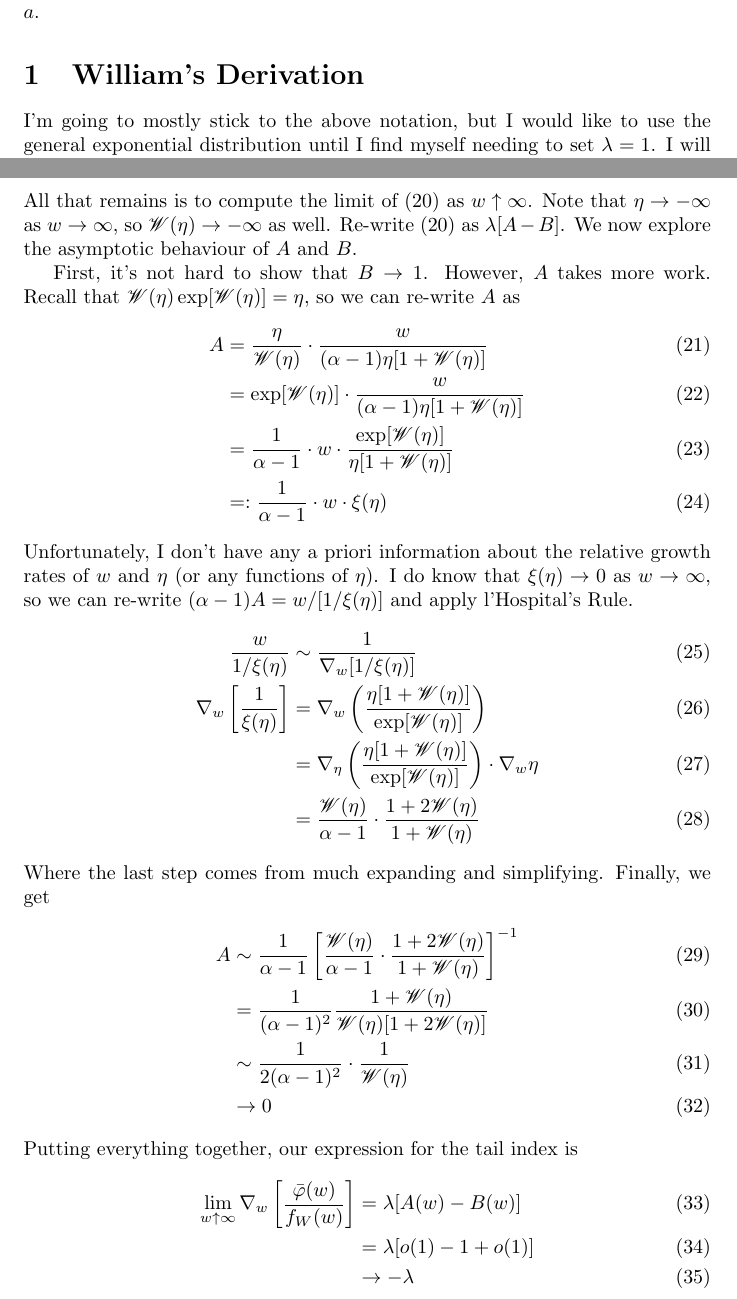
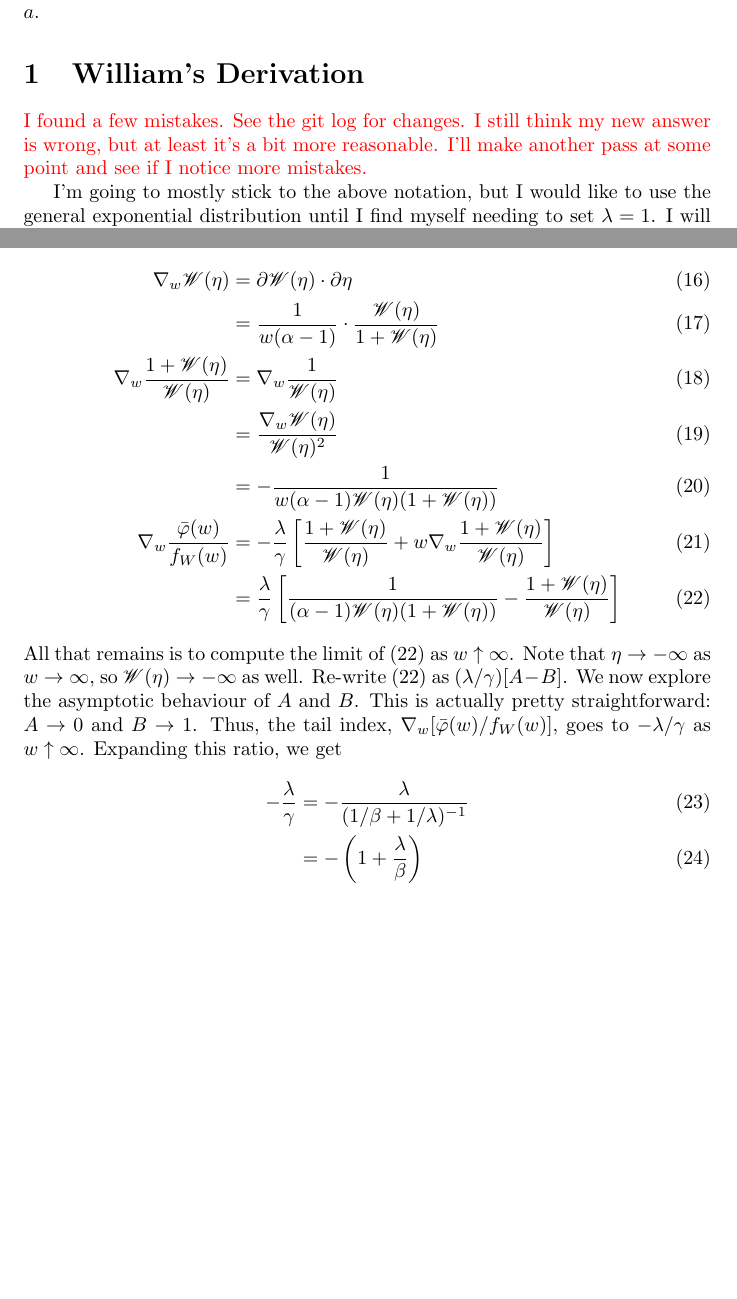
Before and after one commit to wruth1/Payman_and_William, a LaTeX document (Notes/Gamma LRT.tex): two parts of pages 2 and 4 of 5 before the commit and two parts of pages 2 and 4 of 4 after it, joined at a grey line, cut so that both start at the same text, the shorter picture padded with empty space. Compiled offline with pdfLaTeX.

Commit message:
Revisions to the gamma importance sampling tail index. I still think my answer is wrong.

```diff
--- a/Notes/Gamma LRT.tex
+++ b/Notes/Gamma LRT.tex
@@ -14,6 +14,7 @@
 \newcommand{\bP}{\mathbb{P}}
 
 \newcommand{\sW}{\mathscr{W}}
+\newcommand{\swe}{\mathscr{W}(\eta)}
 
 \newcommand{\dfdg}{d \bF / d \bG}
 \newcommand{\dfdgfrac}{\frac{d \bF}{d \bG}}
@@ -60,6 +61,8 @@ Step 5. Find $Q_3$, and median as described in the paper. Compute the $c$ and $a
 
 \section{William's Derivation}
 
+\textcolor{red}{I found a few mistakes. See the git log for changes. I still think my new answer is wrong, but at least it's a bit more reasonable. I'll make another pass at some point and see if I notice more mistakes.}
+
 I'm going to mostly stick to the above notation, but I would like to use the general exponential distribution until I find myself needing to set $\lambda=1$. I will also suppress dependence on parameters in the various densities to avoid extra typing. Thus, $g(x) = \exp(-x/\lambda)/\lambda$.
 
 At a high-level, my plan is to compute the survival function of the weights, as well as their density and the derivative of their density. I can then use Equation (1.1.30) on page 15 of \citet{deH06} to (hopefully) compute the tail index. There are enough steps here that it's going to take a few days' work. One step at a time.
@@ -111,2 +114,3 @@ We return now to Theorem 1.1.8 of \citet{deH06}, specifically expression (1.1.29
 \end{align}
 %
+where $\sW$ and $\eta$ are defined in Section \ref{sec:pdf}. We now need to differentiate the expression in \ref{eq:recip_hazard}. Fortunately, we can recycle identities (\ref{eq:W_surv2}) and (\ref{eq:W_surv3}). We first present some identities which help with simplification, then proceed with computing the derivative.
@@ -114,3 +117,9 @@ where $\sW$ and $\eta$ are defined in Section \ref{sec:pdf}. We now need to diff
 %
 \begin{align}
     \nabla_w \sW(\eta) &= \partial \sW(\eta) \cdot \partial \eta\\
+    &= \frac{1}{w(\alpha - 1)} \cdot \frac{\sW(\eta)}{ 1 + \sW(\eta)}\\
+    \nabla_w \frac{1 + \sW(\eta)}{\sW(\eta)} &= \nabla_w \frac{1}{\swe}\\
+    &= \frac{\nabla_w \swe}{\swe^2}\\
+    &= - \frac{1}{w (\alpha - 1) \swe (1 + \swe)}\\
+    \nabla_w \frac{\bar{\varphi}(w)}{f_W(w)} &= - \frac{\lambda}{\gamma} \left[ \frac{1 + \swe}{\swe} + w \nabla_w \frac{1 + \sW(\eta)}{\sW(\eta)} \right]\\
+    &= \frac{\lambda}{\gamma} \left[ \frac{1}{(\alpha - 1) \swe (1 + \swe)} - \frac{1 + \swe}{\swe} \right] \label{eq:grad_recip_hazard}
@@ -121,40 +126,10 @@ where $\sW$ and $\eta$ are defined in Section \ref{sec:pdf}. We now need to diff
 \end{align}
 %
-All that remains is to compute the limit of (\ref{eq:grad_recip_hazard}) as $w \uparrow \infty$. Note that $\eta \rightarrow - \infty$ as $w \rightarrow \infty$, so $\sW(\eta) \rightarrow - \infty$ as well. Re-write (\ref{eq:grad_recip_hazard}) as $\lambda [ A - B]$. We now explore the asymptotic behaviour of $A$ and $B$.
-
-First, it's not hard to show that $B \rightarrow 1$. However, $A$ takes more work. Recall that $\sW(\eta) \exp[\sW(\eta)] = \eta$, so we can re-write $A$ as
+All that remains is to compute the limit of (\ref{eq:grad_recip_hazard}) as $w \uparrow \infty$. Note that $\eta \rightarrow - \infty$ as $w \rightarrow \infty$, so $\sW(\eta) \rightarrow - \infty$ as well. Re-write (\ref{eq:grad_recip_hazard}) as $(\lambda / \gamma) [ A - B]$. We now explore the asymptotic behaviour of $A$ and $B$. This is actually pretty straightforward: $A \rightarrow 0$ and $B \rightarrow 1$. Thus, the tail index, $\nabla_w [\bar{\varphi}(w) / f_W(w)]$, goes to $- \lambda / \gamma$ as $w \uparrow \infty$. Expanding this ratio, we get
 %
 \begin{align}
-    A &= \frac{\eta}{\sW(\eta)} \cdot \frac{w}{(\alpha - 1) \eta [1 + \sW(\eta)]}\\
-    &= \exp[\sW(\eta)] \cdot \frac{w}{(\alpha - 1) \eta [1 + \sW(\eta)]}\\
-    &= \frac{1}{\alpha - 1} \cdot w \cdot \frac{\exp[\sW(\eta)]}{\eta [1 + \sW(\eta)]}\\
-    &=: \frac{1}{\alpha - 1} \cdot w \cdot \xi(\eta)
-\end{align}
-%
-Unfortunately, I don't have any a priori information about the relative growth rates of $w$ and $\eta$ (or any functions of $\eta$). I do know that $\xi(\eta) \rightarrow 0$ as $w \rightarrow \infty$, so we can re-write $(\alpha - 1) A = w / [1 / \xi(\eta)]$ and apply l'Hospital's Rule.
-%
-\begin{align}
-    \frac{w}{1 / \xi(\eta)} & \sim \frac{1}{\nabla_w [1 / \xi(\eta)]}\\
-    \nabla_w \left[ \frac{1}{\xi(\eta)} \right] &= \nabla_w \left( \frac{\eta [ 1 + \sW(\eta)]}{\exp[\sW(\eta)]} \right)\\
-    &= \nabla_\eta \left( \frac{\eta [ 1 + \sW(\eta)]}{\exp[\sW(\eta)]} \right) \cdot \nabla_w \eta\\
-    &= \frac{\sW(\eta)}{\alpha - 1} \cdot \frac{1 + 2 \sW(\eta)}{1 + \sW(\eta)}
-\end{align}
-%
-Where the last step comes from much expanding and simplifying. Finally, we get
-%
-\begin{align}
-    A & \sim \frac{1}{\alpha - 1} \left[ \frac{\sW(\eta)}{\alpha - 1} \cdot \frac{1 + 2 \sW(\eta)}{1 + \sW(\eta)} \right]^{-1}\\
-    & = \frac{1}{(\alpha - 1)^2} \frac{1 + \sW(\eta)}{\sW(\eta)[1 + 2 \sW(\eta)]}\\
-    & \sim \frac{1}{2(\alpha - 1)^2} \cdot \frac{1}{\sW(\eta)}\\
-    & \rightarrow 0
-\end{align}
-%
-Putting everything together, our expression for the tail index is
-%
-\begin{align}
-    \lim_{w \uparrow \infty} \nabla_w \left[ \frac{\bar{\varphi}(w)}{f_W(w)} \right] &= \lambda[A(w) - B(w)]\\
-    &= \lambda[o(1) - 1 + o(1)]\\
-    & \rightarrow -\lambda
+    - \frac{\lambda}{\gamma} &= - \frac{\lambda}{(1/\beta + 1/\lambda)^{-1}}\\
+    &= - \left( 1 + \frac{\lambda}{\beta} \right)
 \end{align}
 
 \subsection{Discussion}
```
Also changed, not shown: Notes/Gamma LRT.pdf, Notes/Gamma LRT.tex (13 more changed lines).
